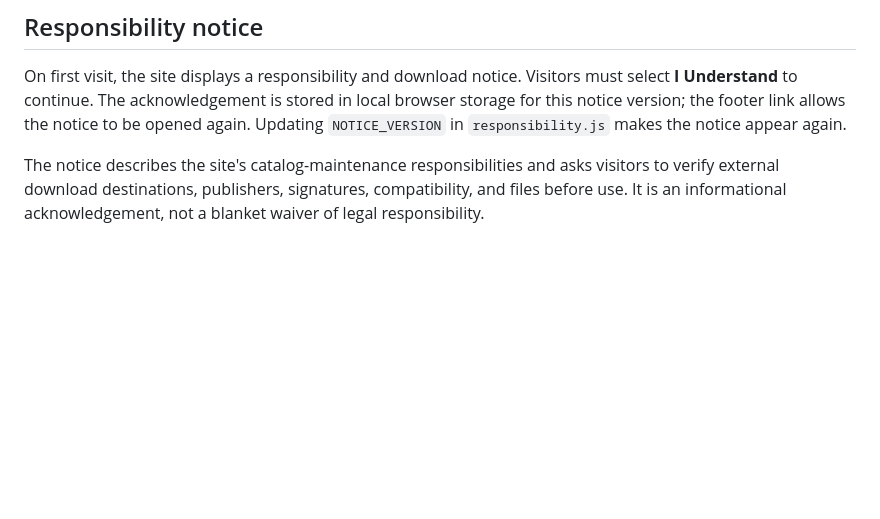
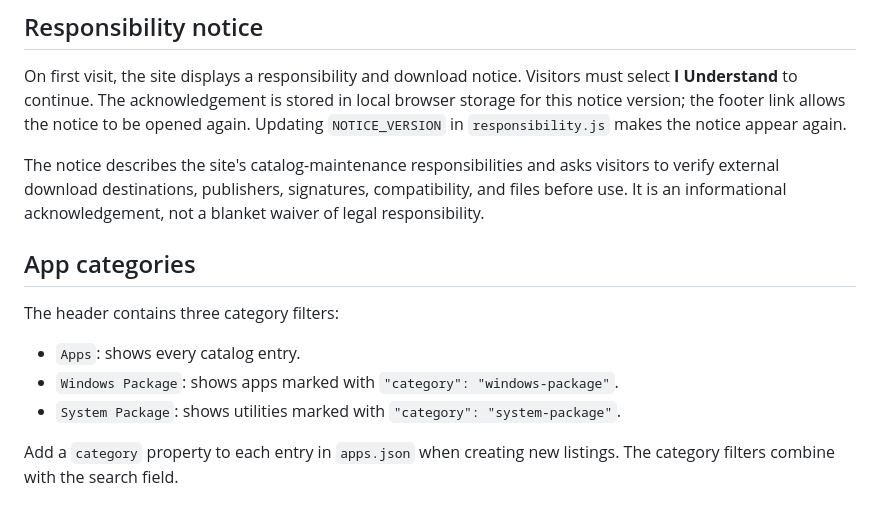
Before and after one commit to FeaturedPr0ject/Apps-Installer, a Markdown page: README.md, the part around the change. Rendered like a GitHub page; blank space fills up the shorter version.

Commit message:
Document app category filters and JSON category field

```diff
--- a/README.md
+++ b/README.md
@@ -97,3 +97,13 @@ The Windows XP-style advertising popup has been removed from the page and its Ja
 On first visit, the site displays a responsibility and download notice. Visitors must select **I Understand** to continue. The acknowledgement is stored in local browser storage for this notice version; the footer link allows the notice to be opened again. Updating `NOTICE_VERSION` in `responsibility.js` makes the notice appear again.
 
 The notice describes the site's catalog-maintenance responsibilities and asks visitors to verify external download destinations, publishers, signatures, compatibility, and files before use. It is an informational acknowledgement, not a blanket waiver of legal responsibility.
+
+
+## App categories
+
+The header contains three category filters:
+- `Apps`: shows every catalog entry.
+- `Windows Package`: shows apps marked with `"category": "windows-package"`.
+- `System Package`: shows utilities marked with `"category": "system-package"`.
+
+Add a `category` property to each entry in `apps.json` when creating new listings. The category filters combine with the search field.
```
